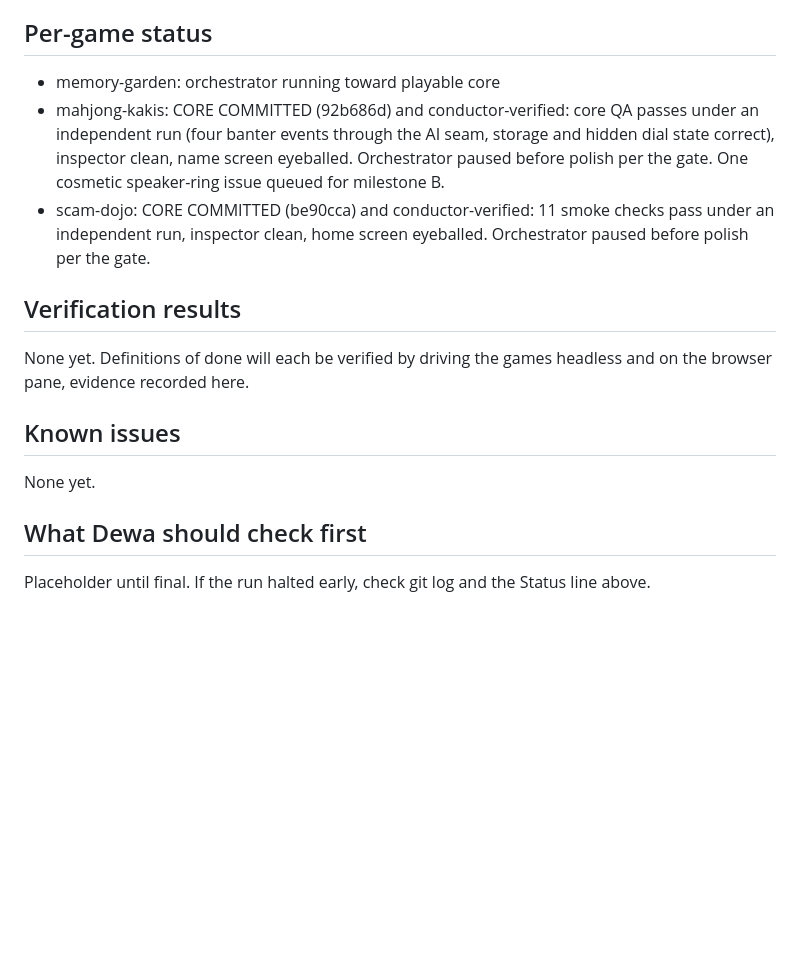
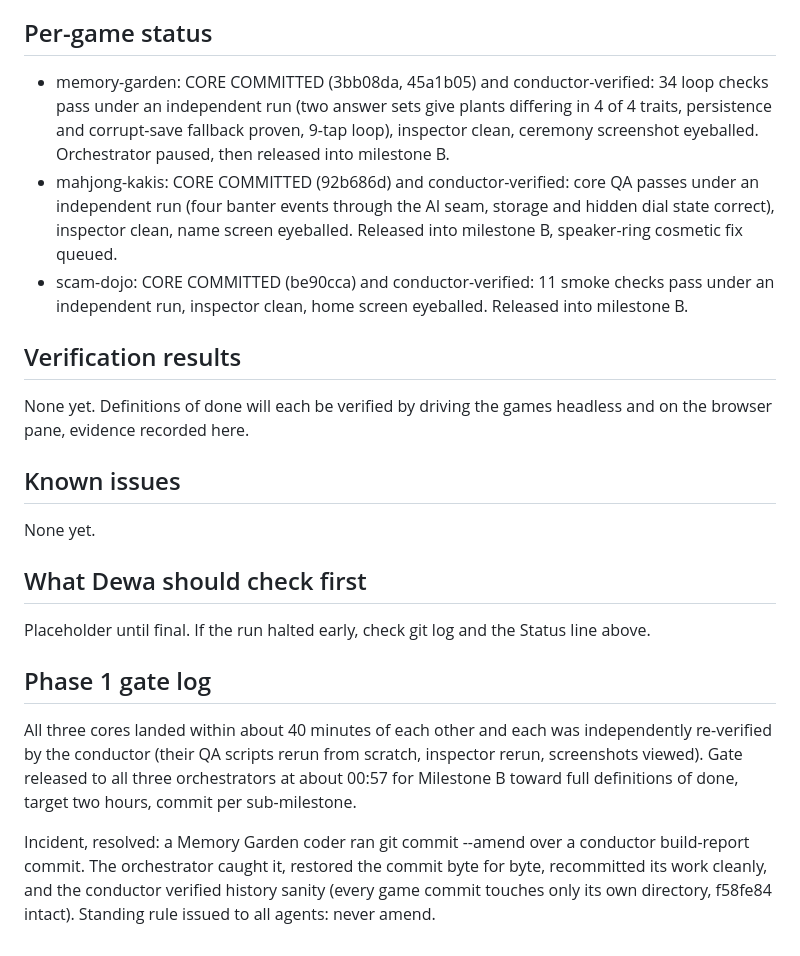
Before and after one commit to ImNuza/CtrlAI, a Markdown page: BUILD-REPORT.md, the part around the change. GitHub-like rendering; blank space fills up the shorter version.

Commit message:
Build report: all three cores verified, milestone B gate released

```diff
--- a/BUILD-REPORT.md
+++ b/BUILD-REPORT.md
@@ -33,9 +33,9 @@ node server.js then open http://localhost:4173 in a phone-sized viewport. Each g
 
 ## Per-game status
 
-- memory-garden: orchestrator running toward playable core
-- mahjong-kakis: CORE COMMITTED (92b686d) and conductor-verified: core QA passes under an independent run (four banter events through the AI seam, storage and hidden dial state correct), inspector clean, name screen eyeballed. Orchestrator paused before polish per the gate. One cosmetic speaker-ring issue queued for milestone B.
-- scam-dojo: CORE COMMITTED (be90cca) and conductor-verified: 11 smoke checks pass under an independent run, inspector clean, home screen eyeballed. Orchestrator paused before polish per the gate.
+- memory-garden: CORE COMMITTED (3bb08da, 45a1b05) and conductor-verified: 34 loop checks pass under an independent run (two answer sets give plants differing in 4 of 4 traits, persistence and corrupt-save fallback proven, 9-tap loop), inspector clean, ceremony screenshot eyeballed. Orchestrator paused, then released into milestone B.
+- mahjong-kakis: CORE COMMITTED (92b686d) and conductor-verified: core QA passes under an independent run (four banter events through the AI seam, storage and hidden dial state correct), inspector clean, name screen eyeballed. Released into milestone B, speaker-ring cosmetic fix queued.
+- scam-dojo: CORE COMMITTED (be90cca) and conductor-verified: 11 smoke checks pass under an independent run, inspector clean, home screen eyeballed. Released into milestone B.
 
 ## Verification results
 
@@ -48,3 +48,9 @@ None yet.
 ## What Dewa should check first
 
 Placeholder until final. If the run halted early, check git log and the Status line above.
+
+## Phase 1 gate log
+
+All three cores landed within about 40 minutes of each other and each was independently re-verified by the conductor (their QA scripts rerun from scratch, inspector rerun, screenshots viewed). Gate released to all three orchestrators at about 00:57 for Milestone B toward full definitions of done, target two hours, commit per sub-milestone.
+
+Incident, resolved: a Memory Garden coder ran git commit --amend over a conductor build-report commit. The orchestrator caught it, restored the commit byte for byte, recommitted its work cleanly, and the conductor verified history sanity (every game commit touches only its own directory, f58fe84 intact). Standing rule issued to all agents: never amend.
```
